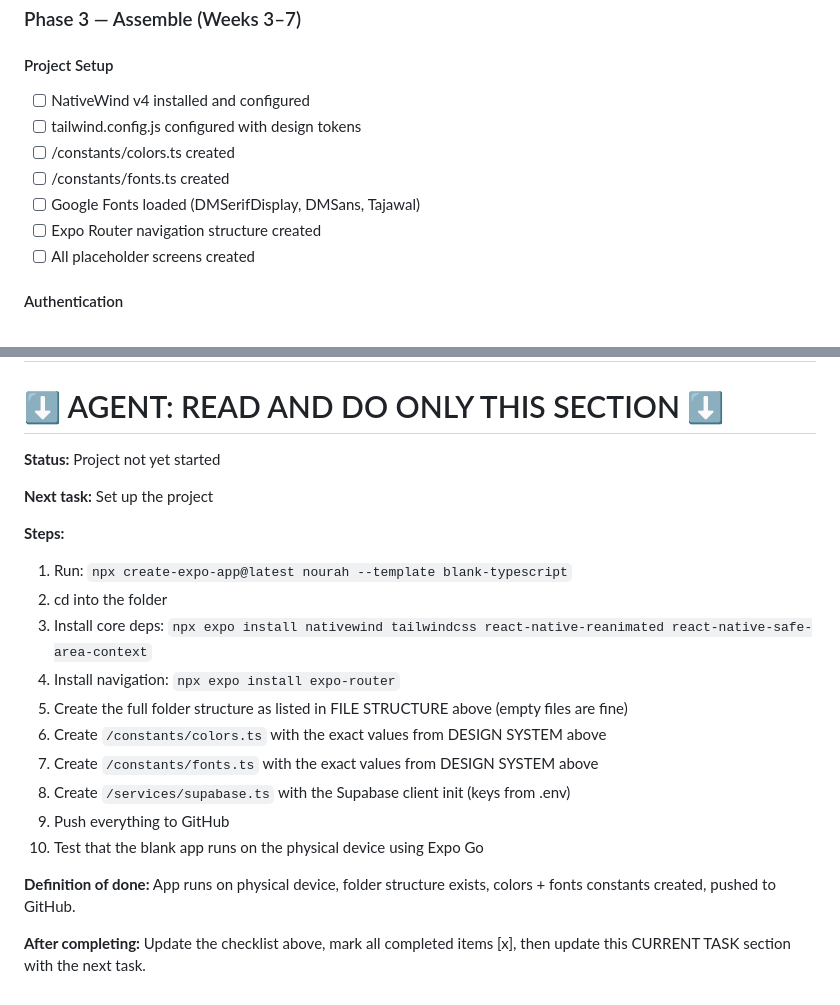
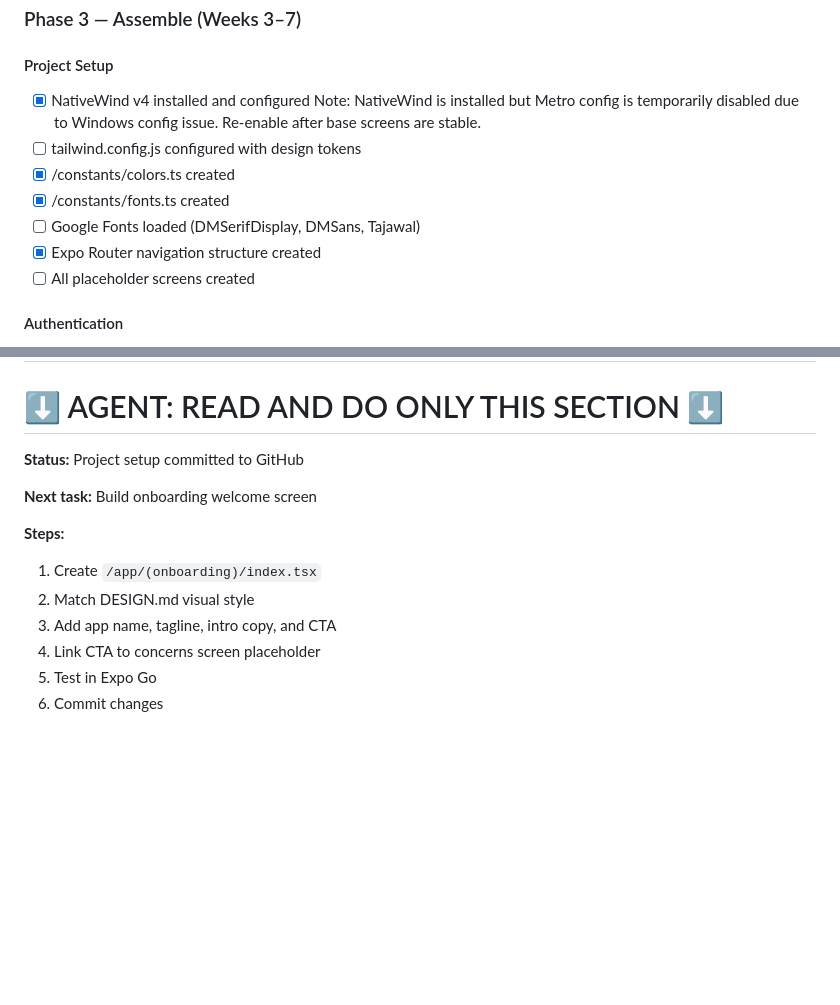
Before and after one commit to alhaddadmohammed401-lang/Nourah, a Markdown page: .claude/AGENT.md, 2 parts joined by grey strips. GitHub-like rendering; blank space fills up the shorter version.

Commit message:
docs: update setup progress and next task

```diff
--- a/.claude/AGENT.md
+++ b/.claude/AGENT.md
@@ -500,12 +500,13 @@ Never use variables without this prefix for client-side keys.
 
 ### Phase 3 — Assemble (Weeks 3–7)
 #### Project Setup
-- [ ] NativeWind v4 installed and configured
+- [x] NativeWind v4 installed and configured
+  Note: NativeWind is installed but Metro config is temporarily disabled due to Windows config issue. Re-enable after base screens are stable.
 - [ ] tailwind.config.js configured with design tokens
-- [ ] /constants/colors.ts created
-- [ ] /constants/fonts.ts created
+- [x] /constants/colors.ts created
+- [x] /constants/fonts.ts created
 - [ ] Google Fonts loaded (DMSerifDisplay, DMSans, Tajawal)
-- [ ] Expo Router navigation structure created
+- [x] Expo Router navigation structure created
 - [ ] All placeholder screens created
 
 #### Authentication
@@ -634,22 +635,14 @@ feature/[name] ← specific feature work
 ## CURRENT TASK
 # ⬇️ AGENT: READ AND DO ONLY THIS SECTION ⬇️
 
-**Status:** Project not yet started
+**Status:** Project setup committed to GitHub
 
-**Next task:** Set up the project
+**Next task:** Build onboarding welcome screen
 
 **Steps:**
-1. Run: `npx create-expo-app@latest nourah --template blank-typescript`
-2. cd into the folder
-3. Install core deps: `npx expo install nativewind tailwindcss react-native-reanimated react-native-safe-area-context`
-4. Install navigation: `npx expo install expo-router`
-5. Create the full folder structure as listed in FILE STRUCTURE above (empty files are fine)
-6. Create `/constants/colors.ts` with the exact values from DESIGN SYSTEM above
-7. Create `/constants/fonts.ts` with the exact values from DESIGN SYSTEM above
-8. Create `/services/supabase.ts` with the Supabase client init (keys from .env)
-9. Push everything to GitHub
-10. Test that the blank app runs on the physical device using Expo Go
-
-**Definition of done:** App runs on physical device, folder structure exists, colors + fonts constants created, pushed to GitHub.
-
-**After completing:** Update the checklist above, mark all completed items [x], then update this CURRENT TASK section with the next task.
+1. Create `/app/(onboarding)/index.tsx`
+2. Match DESIGN.md visual style
+3. Add app name, tagline, intro copy, and CTA
+4. Link CTA to concerns screen placeholder
+5. Test in Expo Go
+6. Commit changes
```
Also changed, not shown: other parts of .claude/AGENT.md (+2 -2 lines).
